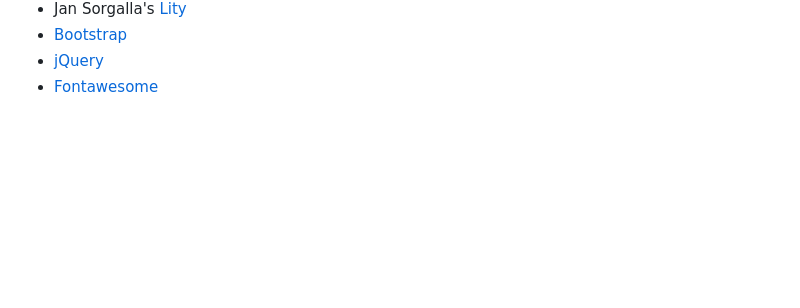
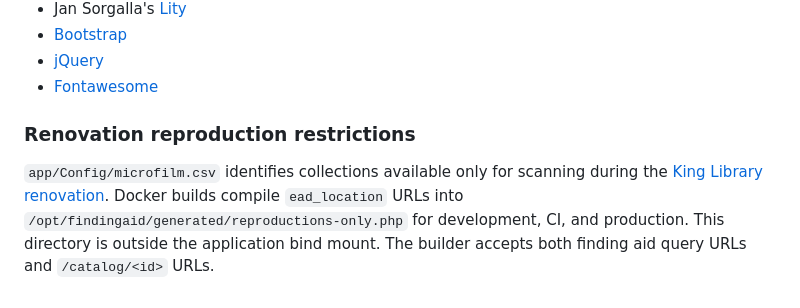
Before and after one commit to uklibraries/findingaid, a Markdown page: README.md, the part around one of its changes. Rendered like a GitHub page; blank space fills up the shorter version.

```diff
--- a/README.md
+++ b/README.md
@@ -134,3 +135,14 @@ This program uses the following software:
 - [Bootstrap](https://getbootstrap.com)
 - [jQuery](https://jquery.org)
 - [Fontawesome](https://fontawesome.com/)
+
+### Renovation reproduction restrictions
+
+`app/Config/microfilm.csv` identifies collections available only for scanning
+during the
+[King Library renovation](https://libraries.uky.edu/king-library-renovation-impacts).
+Docker builds compile
+`ead_location` URLs into `/opt/findingaid/generated/reproductions-only.php` for
+development, CI, and production. This directory is outside the application bind
+mount. The builder accepts both finding aid query URLs and `/catalog/<id>`
+URLs.
```
Also changed, not shown: other parts of README.md (+2 -1 lines).
